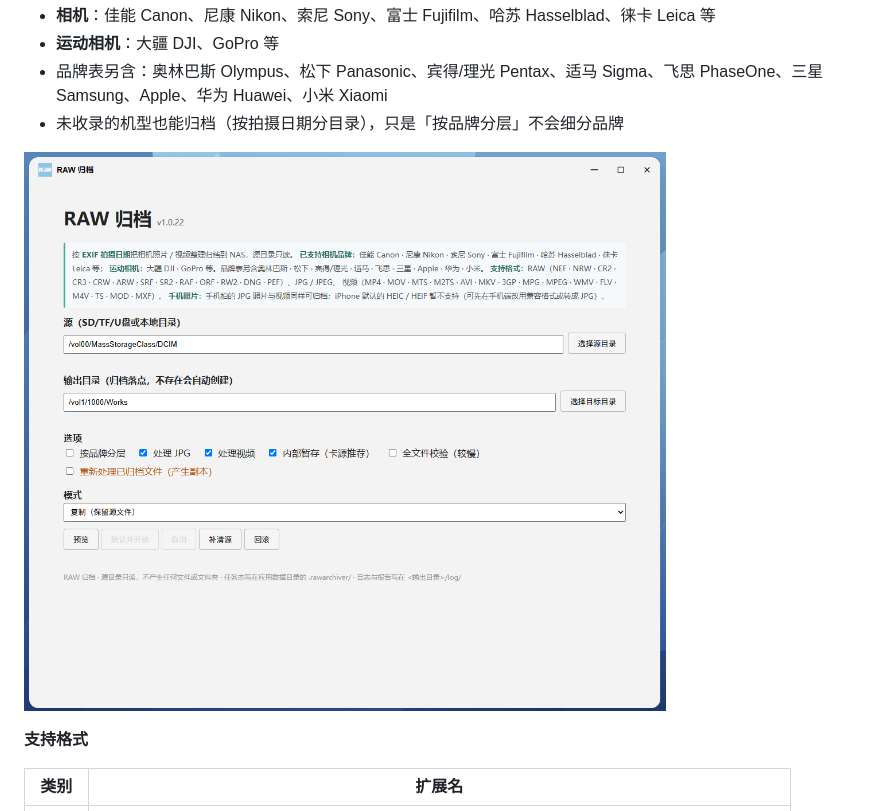
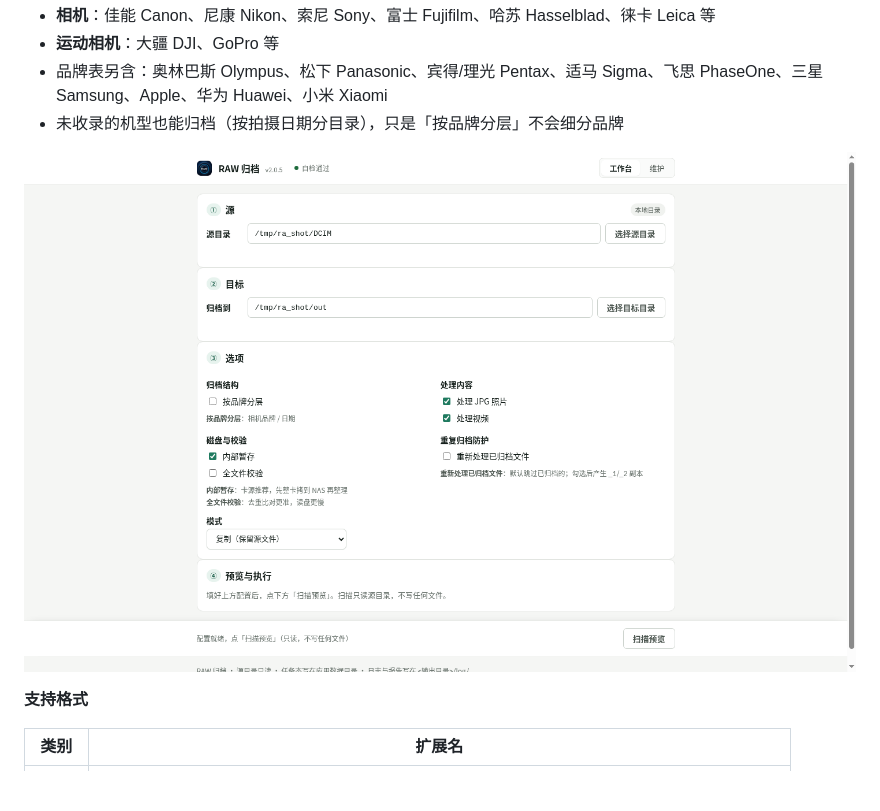
Before and after one commit to st1341815/RAWArchiver, a Markdown page: README.md, the part around the change. Rendered like a GitHub page; pictures changed too: docs/assets/preview-1-main.png; blank space fills up the shorter version.

Commit message:
docs: 三张界面截图更新为当前 v2.0.5 界面
- preview-1-main / preview-2-result / preview-3-running 按 1440x900 重截（源目录、目标目录、选项布局均为 2.0.x 现状）
- preview-2 裁至 1425x1022，保留完整结果卡片
- README 主图由 2026-11-02 的 DSM 旧界面截图改为 docs/assets/preview-1-main.png
- docs/assets 与 fnos/assets/previews 两处同步

```diff
--- a/README.md
+++ b/README.md
@@ -21,7 +21,7 @@
 - 品牌表另含：奥林巴斯 Olympus、松下 Panasonic、宾得/理光 Pentax、适马 Sigma、飞思 PhaseOne、三星 Samsung、Apple、华为 Huawei、小米 Xiaomi
 - 未收录的机型也能归档（按拍摄日期分目录），只是「按品牌分层」不会细分品牌
 
-![Project Screenshot](RAWArchiver/ScreenShot_2026-11-02_135644_021.png)
+![RAW 归档主界面](docs/assets/preview-1-main.png)
 
 **支持格式**
 
```
Also changed, not shown: docs/assets/preview-2-result.png, docs/assets/preview-3-running.png, fnos/assets/previews/preview-1-main.png, fnos/assets/previews/preview-2-result.png, fnos/assets/previews/preview-3-running.png.
